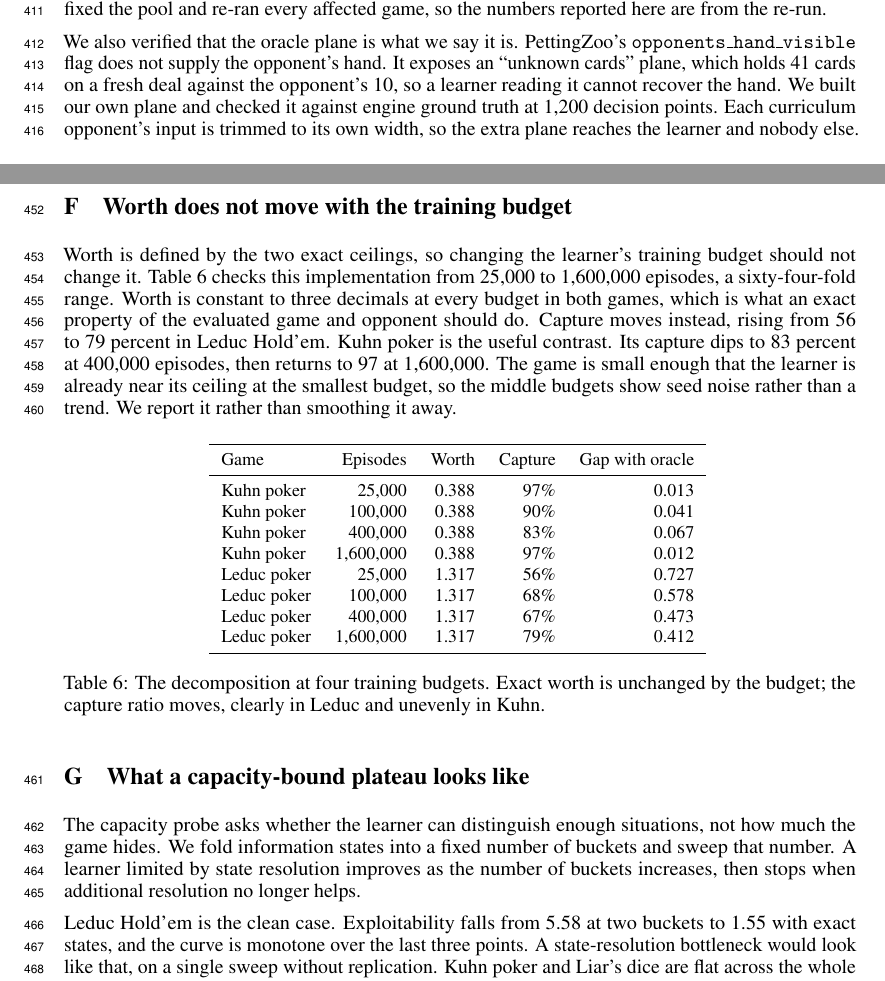
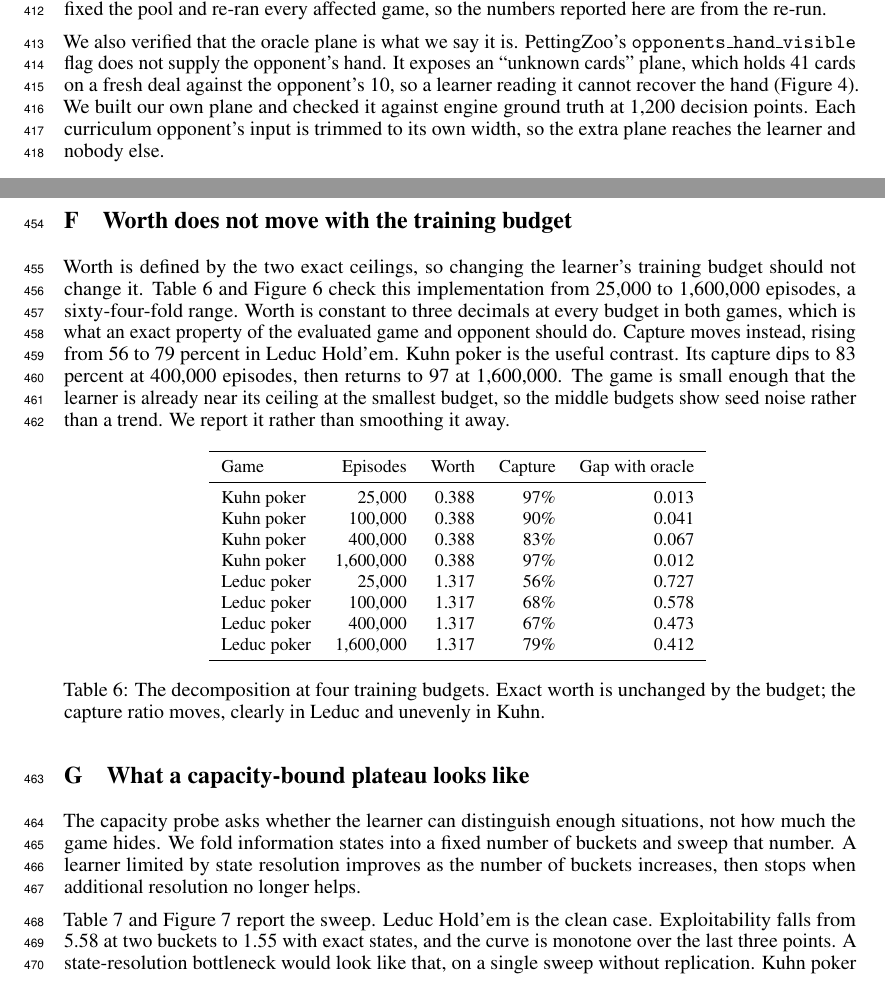
Before and after one commit to Nikelroid/diagnosing_game_plateau, a LaTeX paper (paper/main.tex): two parts of pages 13 and 15 of 19, joined at a grey line, cut so that both start at the same text. Compiled offline with pdfLaTeX.

Commit message:
paper: close the last provenance gap and two float-reference defects
A deep audit of every number, cross-reference and float found four things.

Section 3.2 still said OpenSpiel and RLCard 'both measure Gin Rummy at 30.1
bits'. That is the same provenance slippage ChatGPT's kill shot was about, and
it sat inside the section arguing for provenance discipline. Both engines return
the same hand-only closed form; the text now says so.

Table 1 and Table 3 were floats the body never referenced, the same defect as
Figure 2. Section 3.1 now points to Table 1 and Section 3.4 to Table 3. Four
appendix floats were likewise unreferenced and now are.

Table 3's last question read 'is any of it the wider input?', which is hard to
parse. It now reads 'does the real hand help beyond widening?', fixed at the
generator so the table cannot drift from the text.

Everything else in the audit passed: 88 = 79 + 9, eleven calibration games from
sixteen solvable configurations of which twelve ran, eight seeds per axis game,
twenty-four per Gin Rummy arm, fourteen small-game combinations against fifteen
figure points, every arm mean and interval traced to gin_arms.py, every \ref
resolving, no near-duplicate sentences, no em or en dashes, abstract one
paragraph.

Body 8 pages, zero overfull.

```diff
--- a/paper/main.tex
+++ b/paper/main.tex
@@ -607,7 +611,8 @@ re-run.
 We also verified that the oracle plane is what we say it is. PettingZoo's
 \texttt{opponents\_hand\_visible} flag does not supply the opponent's hand. It exposes an
 ``unknown cards'' plane, which holds 41 cards on a fresh deal against the opponent's 10, so a
-learner reading it cannot recover the hand. We built our own plane and checked it against engine
+learner reading it cannot recover the hand (Figure~\ref{fig:app-apparatus}). We built our own
+plane and checked it against engine
 ground truth at 1,200 decision points. Each curriculum opponent's input is trimmed to its own
 width, so the extra plane reaches the learner and nobody else.
 
@@ -685,7 +690,8 @@ tracks two game families, not seven independent confirmations, and we do not rea
 \label{app:budget}
 
 Worth is defined by the two exact ceilings, so changing the learner's training budget should not
-change it. Table~\ref{tab:app-budget} checks this implementation from 25,000 to 1,600,000 episodes,
+change it. Table~\ref{tab:app-budget} and Figure~\ref{fig:app-budget} check this implementation
+from 25,000 to 1,600,000 episodes,
 a sixty-four-fold range. Worth is constant to three decimals at every budget in both games, which
 is what an exact property of the evaluated game and opponent should do. Capture moves instead,
 rising from 56 to 79 percent in Leduc Hold'em. Kuhn poker is the useful contrast. Its capture dips to 83 percent at 400,000 episodes, then
@@ -716,7 +722,8 @@ game hides. We fold information states into a fixed number of buckets and sweep
 learner limited by state resolution improves as the number of buckets increases, then stops when
 additional resolution no longer helps.
 
-Leduc Hold'em is the clean case. Exploitability falls from 5.58 at two buckets to 1.55 with exact
+Table~\ref{tab:app-capacity} and Figure~\ref{fig:app-capacity} report the sweep. Leduc Hold'em is
+the clean case. Exploitability falls from 5.58 at two buckets to 1.55 with exact
 states, and the curve is monotone over the last three points. A state-resolution bottleneck would look like that, on a single sweep
 without replication. Kuhn poker and Liar's dice are flat across the whole sweep, because both are small
 enough that two buckets already separate what matters. Dark hex on a two by two board is solved, so every arm
```
Also changed, not shown: tables/probes.tex (+1 -1 lines), paper/main.tex (10 more changed lines), 1 other file.
